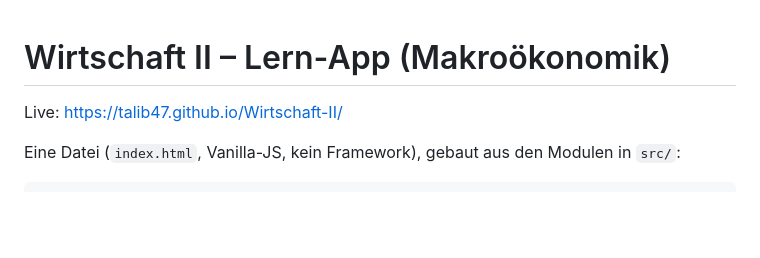
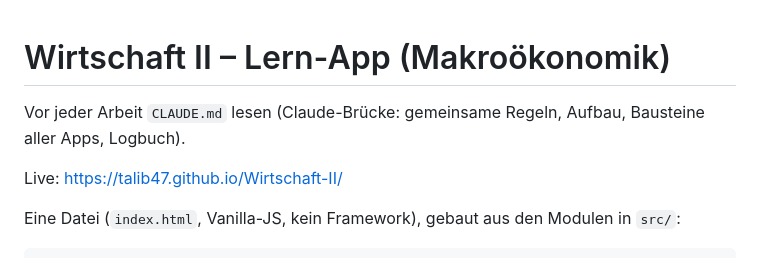
Before and after one commit to talib47/Wirtschaft-II, a Markdown page: README.md, the part around the change. Drawn GitHub-style; blank space fills up the shorter version.

```diff
--- a/README.md
+++ b/README.md
@@ -1,4 +1,6 @@
 # Wirtschaft II – Lern-App (Makroökonomik)
+
+Vor jeder Arbeit `CLAUDE.md` lesen (Claude-Brücke: gemeinsame Regeln, Aufbau, Bausteine aller Apps, Logbuch).
 
 Live: https://talib47.github.io/Wirtschaft-II/
 
```
Also changed, not shown: CLAUDE.md (added, +105 -0 lines).
